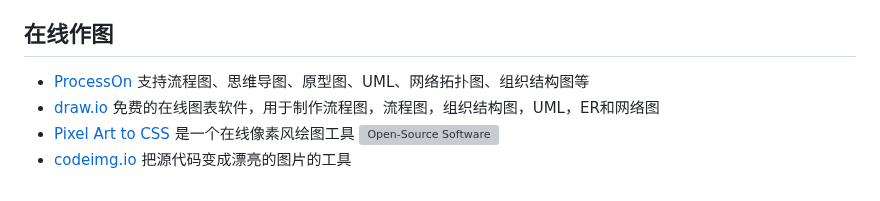
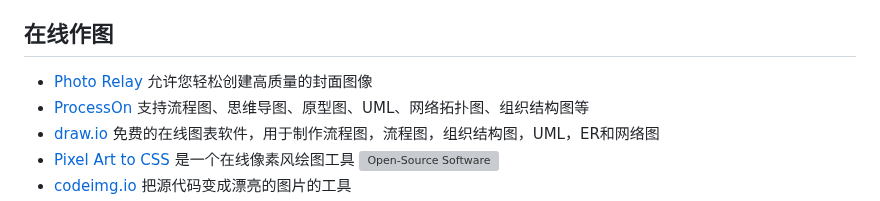
Before and after one commit to jaywcjlove/handbook, a Markdown page: docs/awesome.md, the part around the change. GitHub-like rendering; grey boxes are pictures that could not be loaded.

Commit message:
doc: Update awesome.md

```diff
--- a/docs/awesome.md
+++ b/docs/awesome.md
@@ -36,6 +36,7 @@
 
 ## 在线作图
 
+- [Photo Relay](https://github.com/zobor/photo-relay) 允许您轻松创建高质量的封面图像
 - [ProcessOn](https://www.processon.com/) 支持流程图、思维导图、原型图、UML、网络拓扑图、组织结构图等
 - [draw.io](https://www.draw.io) 免费的在线图表软件，用于制作流程图，流程图，组织结构图，UML，ER和网络图
 - [Pixel Art to CSS](https://www.pixelartcss.com/) 是一个在线像素风绘图工具 [![Open-Source Software][OSS Icon]](https://github.com/jvalen/pixel-art-react)
```
